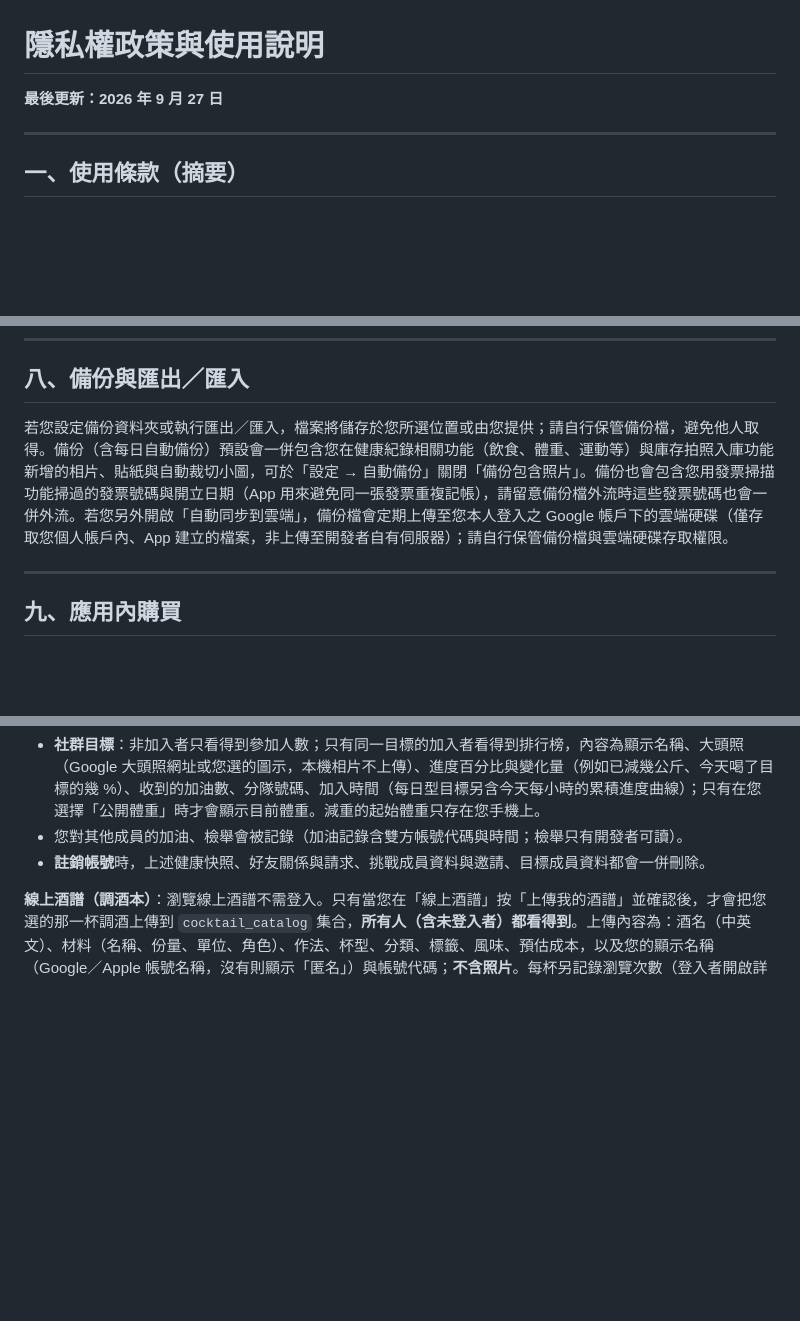
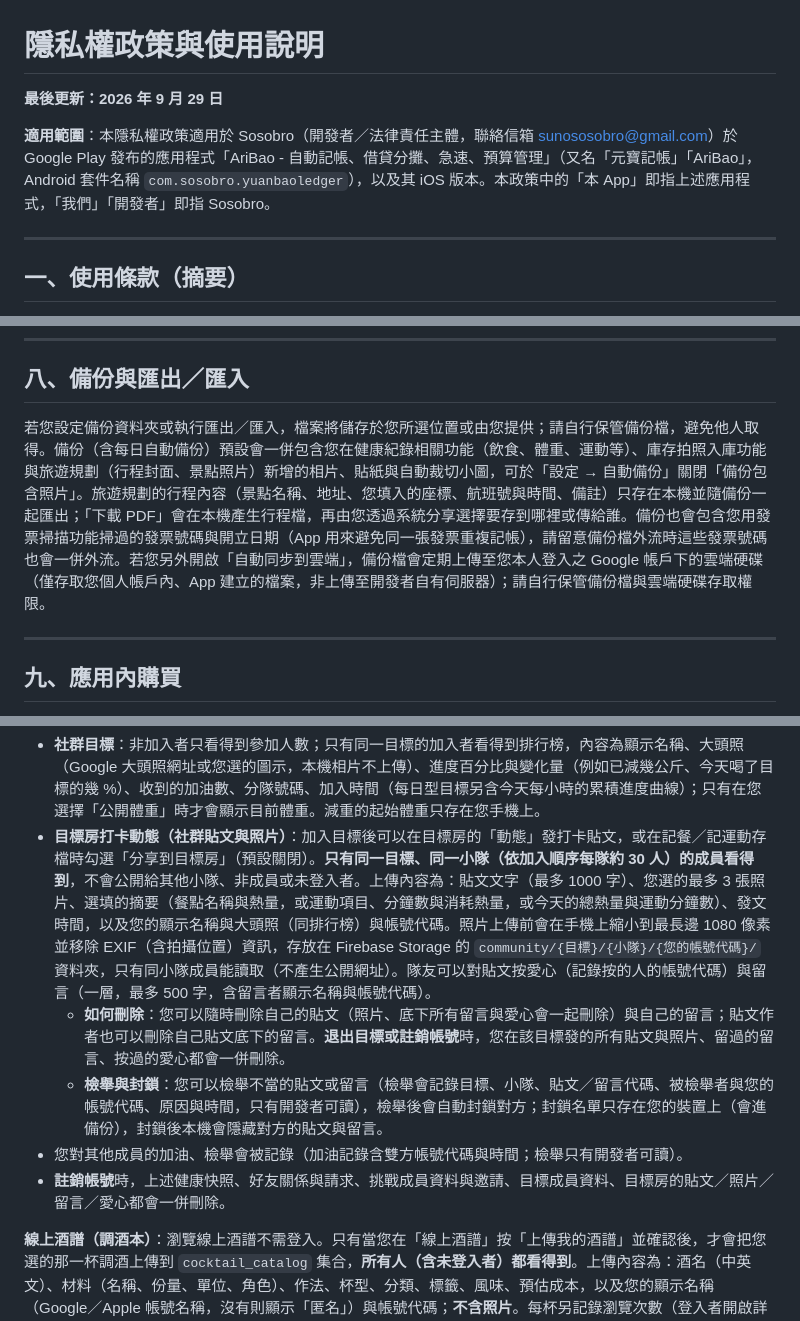
Before and after one commit to sunososobro-hub/privacy_poicy, a Markdown page: PRIVACY_POLICY.md, 3 parts joined by grey strips. GitHub-like rendering; blank space fills up the shorter version.

Commit message:
Sync privacy policy with app (2026-09-29): add app/developer identification

```diff
--- a/PRIVACY_POLICY.md
+++ b/PRIVACY_POLICY.md
@@ -1,6 +1,9 @@
 # 隱私權政策與使用說明
 
-**最後更新：2026 年 9 月 27 日**
+**最後更新：2026 年 9 月 29 日**
+
+**適用範圍**：本隱私權政策適用於 Sosobro（開發者／法律責任主體，聯絡信箱 sunososobro@gmail.com）於 Google Play 發布的應用程式「AriBao - 自動記帳、借貸分攤、急速、預算管理」（又名「元寶記帳」「AriBao」，Android 套件名稱 `com.sosobro.yuanbaoledger`），以及其 iOS 版本。本政策中的「本 App」即指上述應用程式，「我們」「開發者」即指 Sosobro。
+
 
 ---
 
@@ -62,7 +65,7 @@
 
 ## 八、備份與匯出／匯入
 
-若您設定備份資料夾或執行匯出／匯入，檔案將儲存於您所選位置或由您提供；請自行保管備份檔，避免他人取得。備份（含每日自動備份）預設會一併包含您在健康紀錄相關功能（飲食、體重、運動等）與庫存拍照入庫功能新增的相片、貼紙與自動裁切小圖，可於「設定 → 自動備份」關閉「備份包含照片」。備份也會包含您用發票掃描功能掃過的發票號碼與開立日期（App 用來避免同一張發票重複記帳），請留意備份檔外流時這些發票號碼也會一併外流。若您另外開啟「自動同步到雲端」，備份檔會定期上傳至您本人登入之 Google 帳戶下的雲端硬碟（僅存取您個人帳戶內、App 建立的檔案，非上傳至開發者自有伺服器）；請自行保管備份檔與雲端硬碟存取權限。
+若您設定備份資料夾或執行匯出／匯入，檔案將儲存於您所選位置或由您提供；請自行保管備份檔，避免他人取得。備份（含每日自動備份）預設會一併包含您在健康紀錄相關功能（飲食、體重、運動等）、庫存拍照入庫功能與旅遊規劃（行程封面、景點照片）新增的相片、貼紙與自動裁切小圖，可於「設定 → 自動備份」關閉「備份包含照片」。旅遊規劃的行程內容（景點名稱、地址、您填入的座標、航班號與時間、備註）只存在本機並隨備份一起匯出；「下載 PDF」會在本機產生行程檔，再由您透過系統分享選擇要存到哪裡或傳給誰。備份也會包含您用發票掃描功能掃過的發票號碼與開立日期（App 用來避免同一張發票重複記帳），請留意備份檔外流時這些發票號碼也會一併外流。若您另外開啟「自動同步到雲端」，備份檔會定期上傳至您本人登入之 Google 帳戶下的雲端硬碟（僅存取您個人帳戶內、App 建立的檔案，非上傳至開發者自有伺服器）；請自行保管備份檔與雲端硬碟存取權限。
 
 ---
 
@@ -145,8 +150,11 @@ Apple 登入本身由 Apple 平台進行身分驗證與隱私保護；相關處
 - **健康好友**：只有「互相」加為好友的人看得到。您可在「社群 → 健康分享設定」逐項開關要分享的數據：每日熱量（kcal）、喝水量（ml）、體重（kg）、睡眠時數；另可選「分享天數」（只有今天／最近 3、7、30 天，預設只有今天）。上傳的是每天的總數，不含每一筆飲食內容、時間或照片。關閉某一項會立刻從雲端刪除該項；超過分享天數的舊資料會自動刪除；全部關閉則刪除所有已上傳的健康數據。好友請求會記錄送出者、接收者與狀態；解除好友時，雙方好友關係與兩人之間的好友請求都會刪除。
 - **健康挑戰**：挑戰成員彼此看得到挑戰名稱、類型、目標與起訖日期、成員名單（顯示名稱與用戶名），以及每位成員「達標的日期」；不會上傳您實際的熱量、喝水量等數值。進度由您手機上的紀錄自動判斷後上傳。邀請朋友時，對方會看到挑戰名稱與邀請人。
 - **社群目標**：非加入者只看得到參加人數；只有同一目標的加入者看得到排行榜，內容為顯示名稱、大頭照（Google 大頭照網址或您選的圖示，本機相片不上傳）、進度百分比與變化量（例如已減幾公斤、今天喝了目標的幾 %）、收到的加油數、分隊號碼、加入時間（每日型目標另含今天每小時的累積進度曲線）；只有在您選擇「公開體重」時才會顯示目前體重。減重的起始體重只存在您手機上。
+- **目標房打卡動態（社群貼文與照片）**：加入目標後可以在目標房的「動態」發打卡貼文，或在記餐／記運動存檔時勾選「分享到目標房」（預設關閉）。**只有同一目標、同一小隊（依加入順序每隊約 30 人）的成員看得到**，不會公開給其他小隊、非成員或未登入者。上傳內容為：貼文文字（最多 1000 字）、您選的最多 3 張照片、選填的摘要（餐點名稱與熱量，或運動項目、分鐘數與消耗熱量，或今天的總熱量與運動分鐘數）、發文時間，以及您的顯示名稱與大頭照（同排行榜）與帳號代碼。照片上傳前會在手機上縮小到最長邊 1080 像素並移除 EXIF（含拍攝位置）資訊，存放在 Firebase Storage 的 `community/{目標}/{小隊}/{您的帳號代碼}/` 資料夾，只有同小隊成員能讀取（不產生公開網址）。隊友可以對貼文按愛心（記錄按的人的帳號代碼）與留言（一層，最多 500 字，含留言者顯示名稱與帳號代碼）。
+  - **如何刪除**：您可以隨時刪除自己的貼文（照片、底下所有留言與愛心會一起刪除）與自己的留言；貼文作者也可以刪除自己貼文底下的留言。**退出目標或註銷帳號**時，您在該目標發的所有貼文與照片、留過的留言、按過的愛心都會一併刪除。
+  - **檢舉與封鎖**：您可以檢舉不當的貼文或留言（檢舉會記錄目標、小隊、貼文／留言代碼、被檢舉者與您的帳號代碼、原因與時間，只有開發者可讀），檢舉後會自動封鎖對方；封鎖名單只存在您的裝置上（會進備份），封鎖後本機會隱藏對方的貼文與留言。
 - 您對其他成員的加油、檢舉會被記錄（加油記錄含雙方帳號代碼與時間；檢舉只有開發者可讀）。
-- **註銷帳號**時，上述健康快照、好友關係與請求、挑戰成員資料與邀請、目標成員資料都會一併刪除。
+- **註銷帳號**時，上述健康快照、好友關係與請求、挑戰成員資料與邀請、目標成員資料、目標房的貼文／照片／留言／愛心都會一併刪除。
 
 **線上酒譜（調酒本）**：瀏覽線上酒譜不需登入。只有當您在「線上酒譜」按「上傳我的酒譜」並確認後，才會把您選的那一杯調酒上傳到 `cocktail_catalog` 集合，**所有人（含未登入者）都看得到**。上傳內容為：酒名（中英文）、材料（名稱、份量、單位、角色）、作法、杯型、分類、標籤、風味、預估成本，以及您的顯示名稱（Google／Apple 帳號名稱，沒有則顯示「匿名」）與帳號代碼；**不含照片**。每杯另記錄瀏覽次數（登入者開啟詳情時 +1，不記錄是誰看的）。同一杯重新上傳會覆蓋先前的內容。**註銷帳號**時，您上傳的全部酒譜會一併刪除；若刪除失敗，註銷會中止，請連上網路後重試。
 
```
Also changed, not shown: other parts of PRIVACY_POLICY.md (+2 -0 lines).
